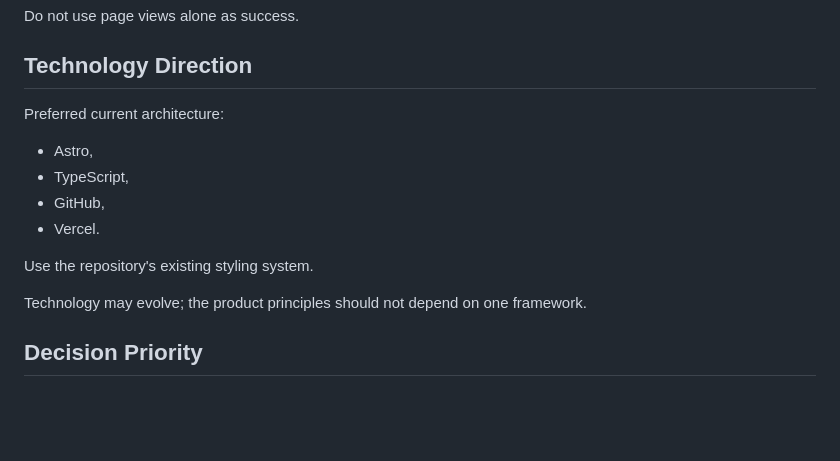
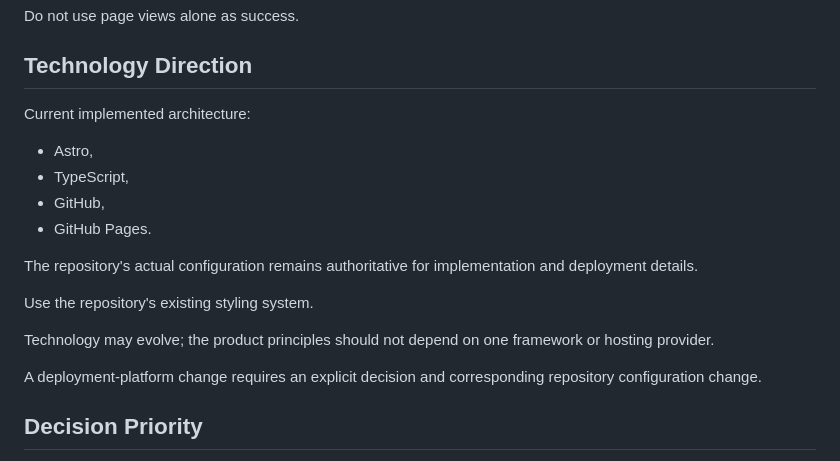
Before and after one commit to StudyAbroadCenter/study-abroad-astro, a Markdown page: docs/handbook/01_PROJECT_SPEC.md, the part around the change. Drawn GitHub-style; blank space fills up the shorter version.

Commit message:
Align project spec with implemented deployment

```diff
--- a/docs/handbook/01_PROJECT_SPEC.md
+++ b/docs/handbook/01_PROJECT_SPEC.md
@@ -159,16 +159,20 @@ Do not use page views alone as success.
 
 ## Technology Direction
 
-Preferred current architecture:
+Current implemented architecture:
 
 - Astro,
 - TypeScript,
 - GitHub,
-- Vercel.
+- GitHub Pages.
+
+The repository's actual configuration remains authoritative for implementation and deployment details.
 
 Use the repository's existing styling system.
 
-Technology may evolve; the product principles should not depend on one framework.
+Technology may evolve; the product principles should not depend on one framework or hosting provider.
+
+A deployment-platform change requires an explicit decision and corresponding repository configuration change.
 
 ## Decision Priority
 
```
